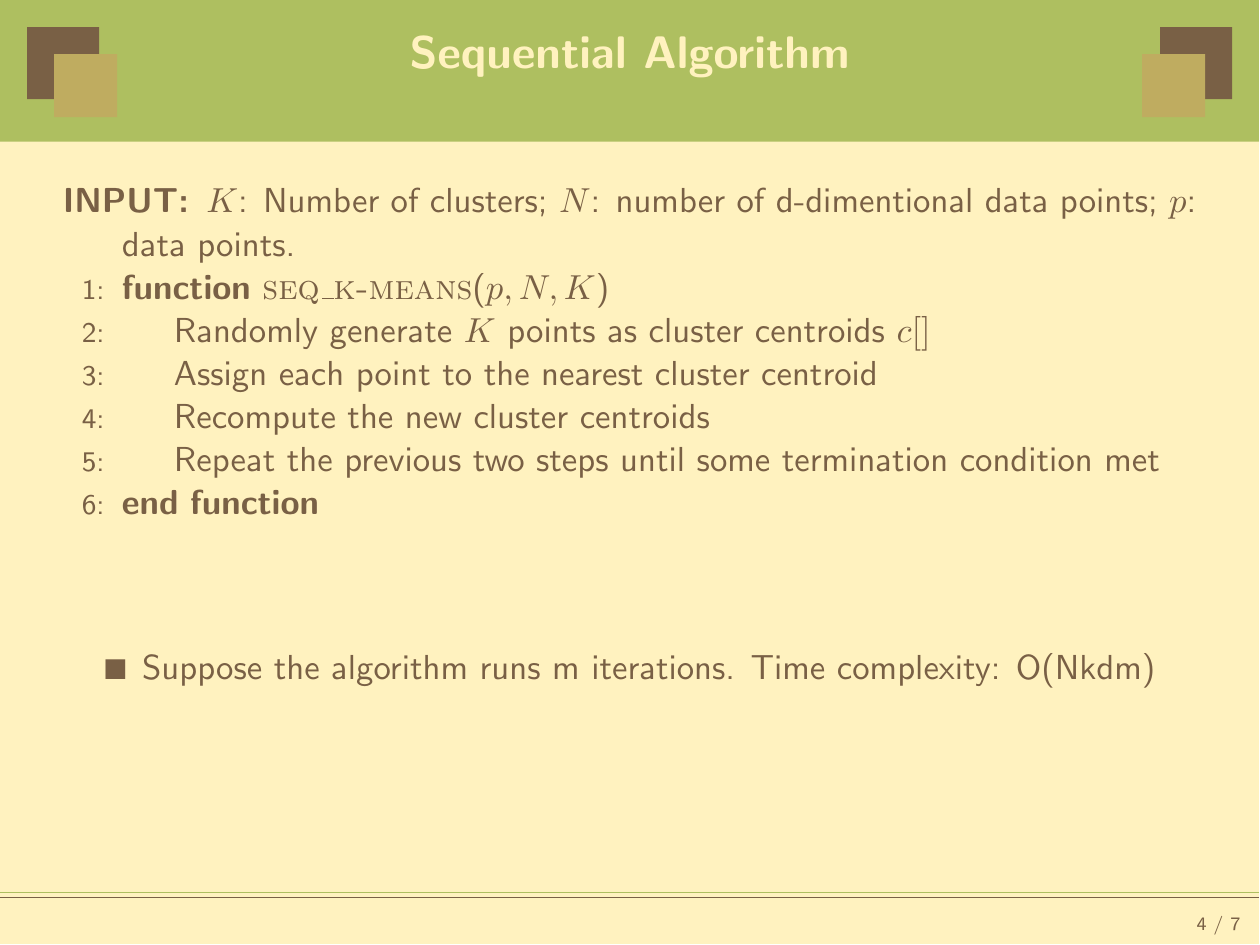
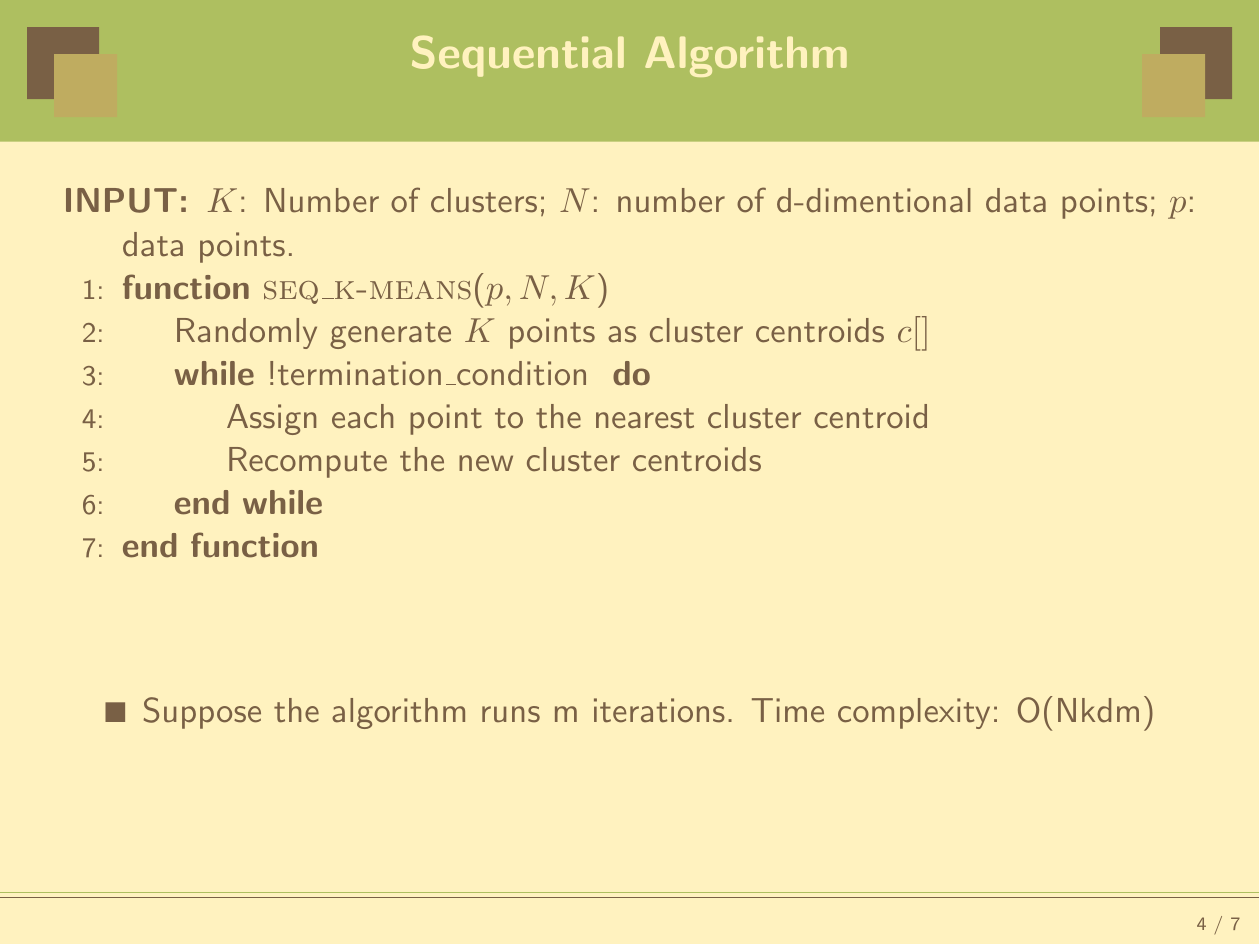
Before and after one commit to pkuwalter/kmeans_parallel, LaTeX slides (doc/project_presentation/presentation.tex): page 4 of 7. Compiled offline with LaTeX, dvips and Ghostscript.

Commit message:
change statement of repeated iteration to while loop

```diff
--- a/doc/project_presentation/presentation.tex
+++ b/doc/project_presentation/presentation.tex
@@ -72,9 +72,10 @@ fleqn]{powerdot}
     \INPUT $K$: Number of clusters; $N$: number of d-dimentional data points; $p$: data points.
     \Function{seq\_k-means}{$p, N, K$}
     \State Randomly generate $K$ points as cluster centroids $c[]$
+    \While {!termination\_condition }
     \State Assign each point to the nearest cluster centroid
     \State Recompute the new cluster centroids
-    \State Repeat the previous two steps until some termination condition met
+    \EndWhile
     \EndFunction
   \end{algorithmic}
   \begin{compactitem}
```
